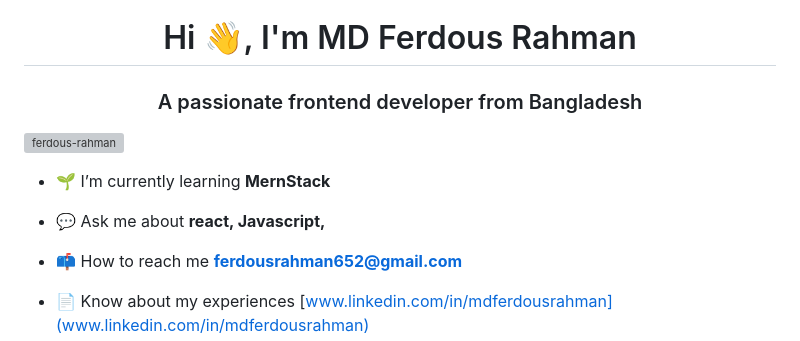
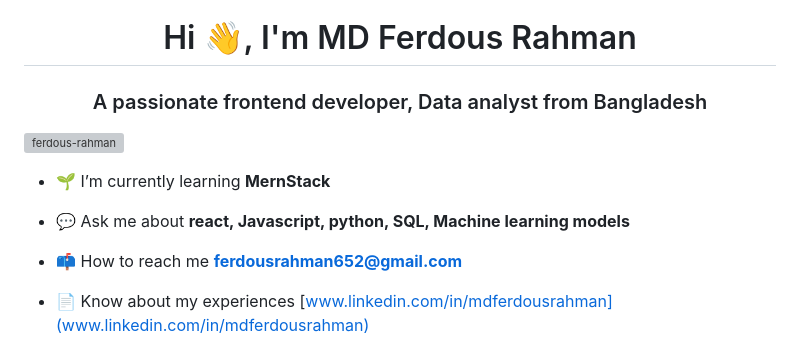
Before and after one commit to Ferdous-Rahman/MD-FERDOUS-RAHMAN, a Markdown page: README.md, the part around the change. Rendered like a GitHub page; grey boxes are pictures that could not be loaded.

Commit message:
Update README to reflect new skills and interests

```diff
--- a/README.md
+++ b/README.md
@@ -1,12 +1,12 @@
 <h1 align="center">Hi 👋, I'm MD Ferdous Rahman</h1>
-<h3 align="center">A passionate frontend developer from Bangladesh</h3>
+<h3 align="center">A passionate frontend developer, Data analyst from Bangladesh</h3>
 
 <p align="left"> <img src="https://komarev.com/ghpvc/?username=ferdous-rahman&label=Profile%20views&color=0e75b6&style=flat" alt="ferdous-rahman" /> </p>
 
 
 - 🌱 I’m currently learning **MernStack**
 
-- 💬 Ask me about **react, Javascript,**
+- 💬 Ask me about **react, Javascript, python, SQL, Machine learning models**
 
 - 📫 How to reach me **ferdousrahman652@gmail.com**
 
```
